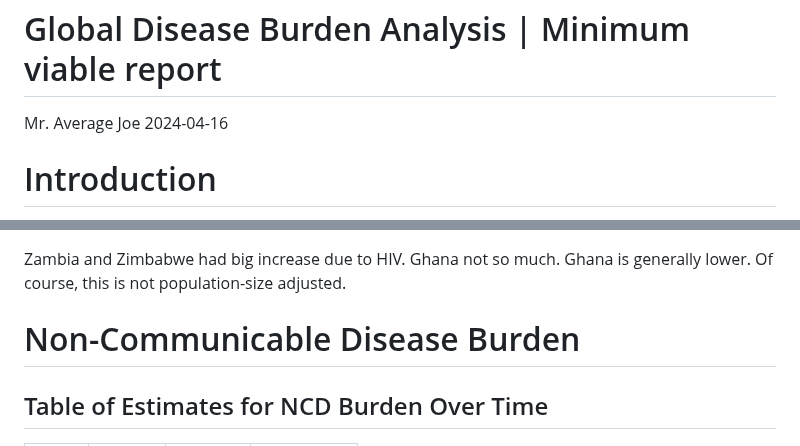
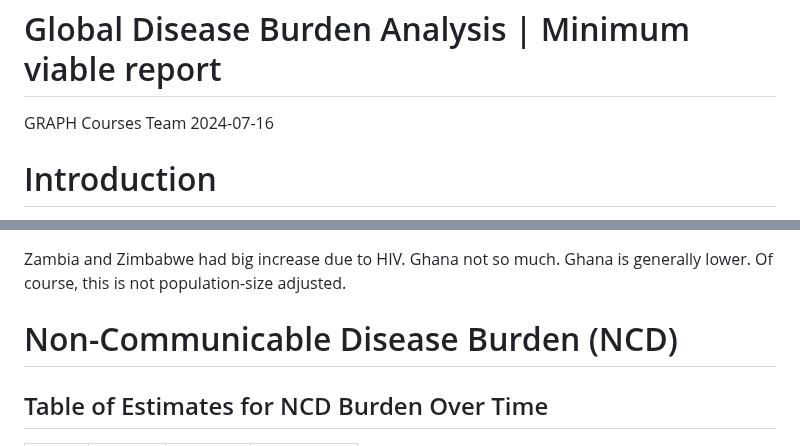
Before and after one commit to the-graph-courses/misc_public, a Markdown page: rmc_week_02_workshop/rmd/burden_of_disease_report.md, 2 parts joined by grey strips. Rendered like a GitHub page.

```diff
--- a/rmc_week_02_workshop/rmd/burden_of_disease_report.md
+++ b/rmc_week_02_workshop/rmd/burden_of_disease_report.md
@@ -1,7 +1,7 @@
 Global Disease Burden Analysis \| Minimum viable report
 ================
-Mr. Average Joe
-2024-04-16
+GRAPH Courses Team
+2024-07-16
 
 # Introduction
 
@@ -59,7 +59,7 @@ Zambia and Zimbabwe had big increase due to HIV. Ghana not so much.
 Ghana is generally lower. Of course, this is not population-size
 adjusted.
 
-# Non-Communicable Disease Burden
+# Non-Communicable Disease Burden (NCD)
 
 ## Table of Estimates for NCD Burden Over Time
 
```
